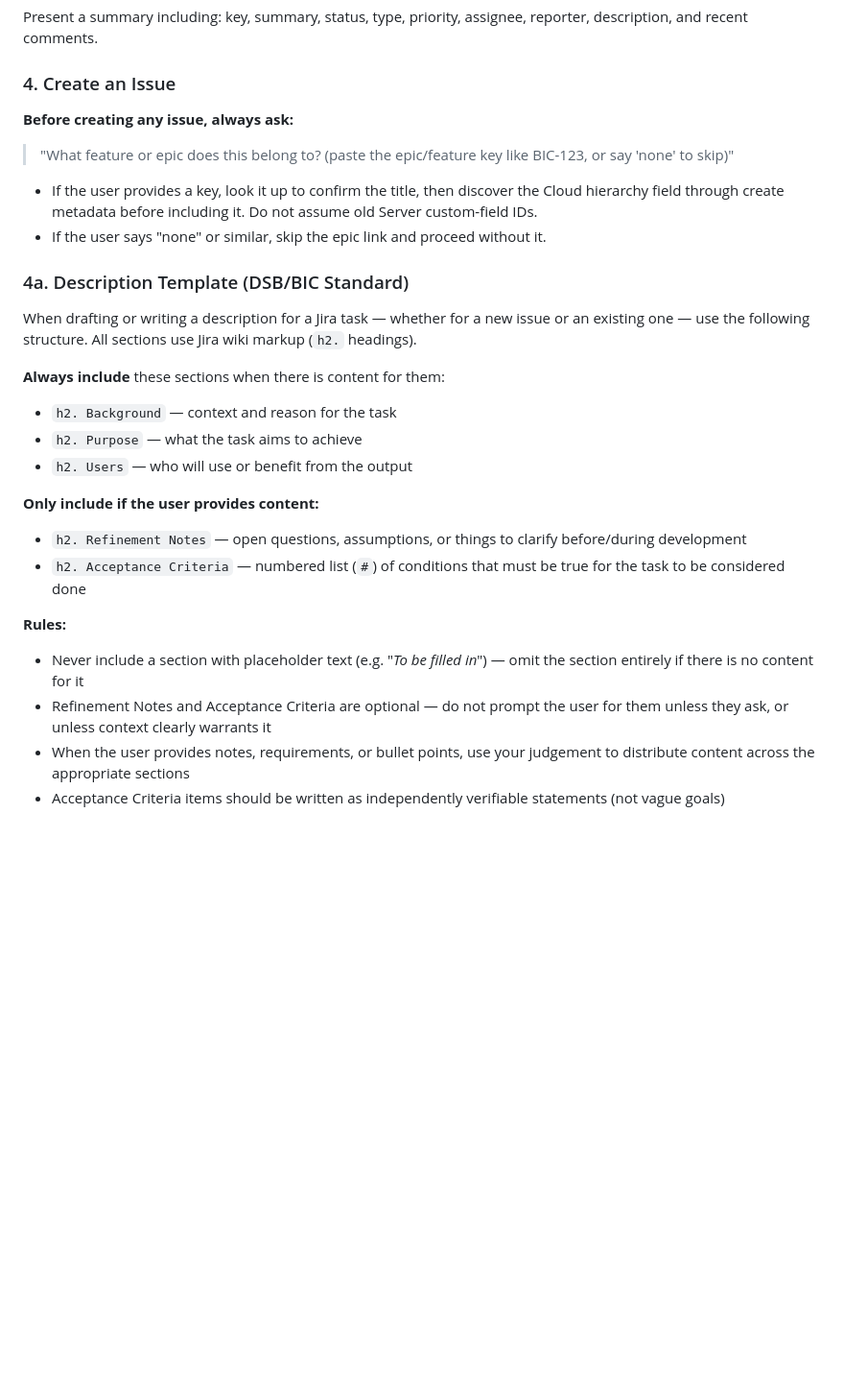
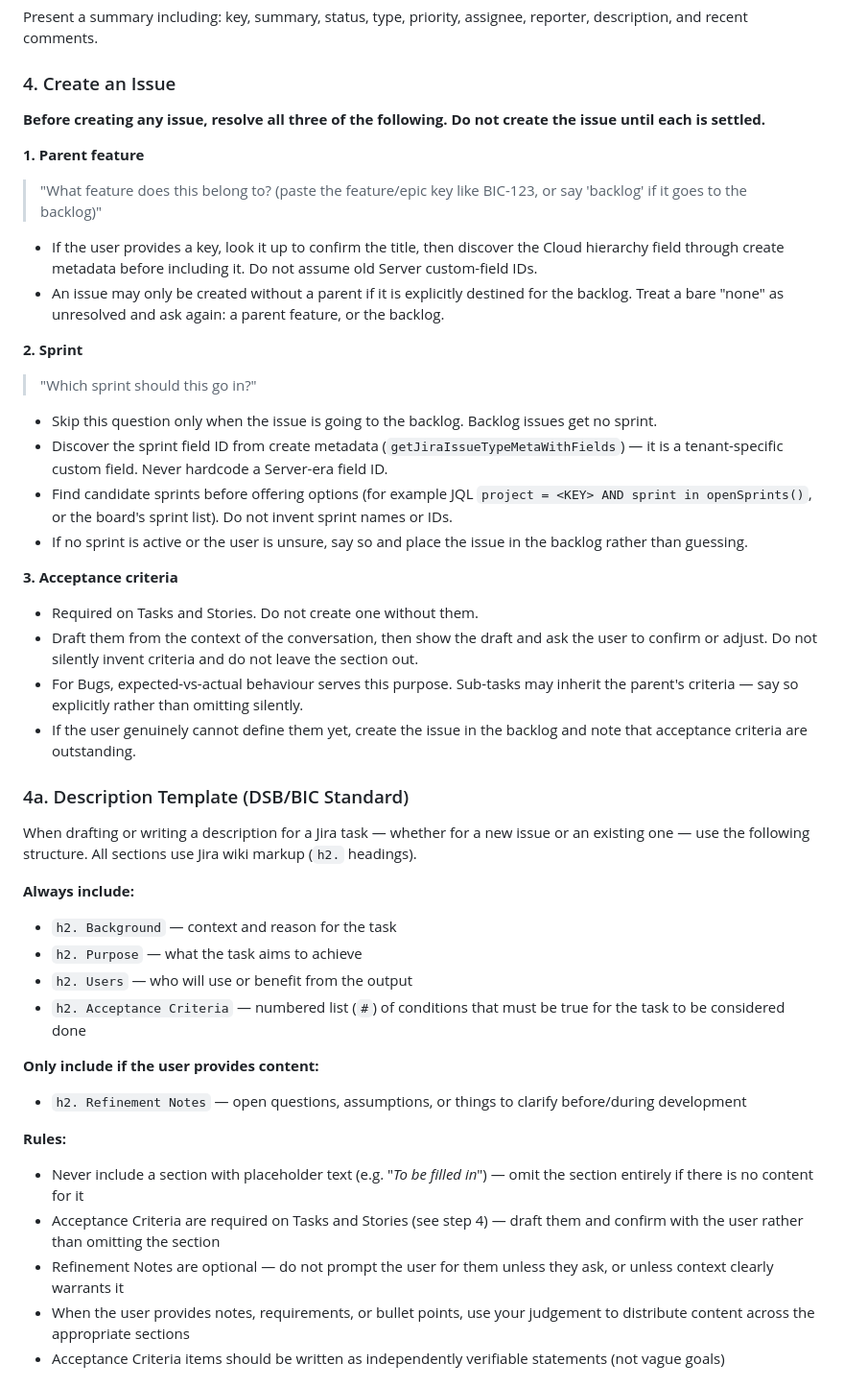
Before and after one commit to maja2811/mj-ai, a Markdown page: skills/jira-assistant/SKILL.md, the part around the change. Shown at 96% size. Rendered like a GitHub page; blank space fills up the shorter version.

Commit message:
jira-assistant: require parent feature, sprint and acceptance criteria
Creation previously let all three slip: acceptance criteria were marked
optional with an explicit 'do not prompt' rule, sprint was absent
entirely, and a bare 'none' skipped the parent link.

- parent feature or backlog, no third option
- sprint required unless backlog; discover the custom field ID from
  create metadata and look up real sprints rather than guessing
- acceptance criteria required on Tasks and Stories, drafted from
  context and confirmed with the user
- AC moved into the always-include section of the description template

```diff
--- a/skills/jira-assistant/SKILL.md
+++ b/skills/jira-assistant/SKILL.md
@@ -134,28 +134,46 @@ Present a summary including: key, summary, status, type, priority, assignee, rep
 
 ### 4. Create an Issue
 
-**Before creating any issue, always ask:**
-> "What feature or epic does this belong to? (paste the epic/feature key like BIC-123, or say 'none' to skip)"
+**Before creating any issue, resolve all three of the following. Do not create the issue until each is settled.**
+
+**1. Parent feature**
+> "What feature does this belong to? (paste the feature/epic key like BIC-123, or say 'backlog' if it goes to the backlog)"
 
 - If the user provides a key, look it up to confirm the title, then discover the Cloud hierarchy field through create metadata before including it. Do not assume old Server custom-field IDs.
-- If the user says "none" or similar, skip the epic link and proceed without it.
+- An issue may only be created without a parent if it is explicitly destined for the backlog. Treat a bare "none" as unresolved and ask again: a parent feature, or the backlog.
+
+**2. Sprint**
+> "Which sprint should this go in?"
+
+- Skip this question only when the issue is going to the backlog. Backlog issues get no sprint.
+- Discover the sprint field ID from create metadata (`getJiraIssueTypeMetaWithFields`) — it is a tenant-specific custom field. Never hardcode a Server-era field ID.
+- Find candidate sprints before offering options (for example JQL `project = <KEY> AND sprint in openSprints()`, or the board's sprint list). Do not invent sprint names or IDs.
+- If no sprint is active or the user is unsure, say so and place the issue in the backlog rather than guessing.
+
+**3. Acceptance criteria**
+
+- Required on Tasks and Stories. Do not create one without them.
+- Draft them from the context of the conversation, then show the draft and ask the user to confirm or adjust. Do not silently invent criteria and do not leave the section out.
+- For Bugs, expected-vs-actual behaviour serves this purpose. Sub-tasks may inherit the parent's criteria — say so explicitly rather than omitting silently.
+- If the user genuinely cannot define them yet, create the issue in the backlog and note that acceptance criteria are outstanding.
 
 ### 4a. Description Template (DSB/BIC Standard)
 
 When drafting or writing a description for a Jira task — whether for a new issue or an existing one — use the following structure. All sections use Jira wiki markup (`h2.` headings).
 
-**Always include** these sections when there is content for them:
+**Always include:**
 - `h2. Background` — context and reason for the task
 - `h2. Purpose` — what the task aims to achieve
 - `h2. Users` — who will use or benefit from the output
+- `h2. Acceptance Criteria` — numbered list (`#`) of conditions that must be true for the task to be considered done
 
 **Only include if the user provides content:**
 - `h2. Refinement Notes` — open questions, assumptions, or things to clarify before/during development
-- `h2. Acceptance Criteria` — numbered list (`#`) of conditions that must be true for the task to be considered done
 
 **Rules:**
 - Never include a section with placeholder text (e.g. "_To be filled in_") — omit the section entirely if there is no content for it
-- Refinement Notes and Acceptance Criteria are optional — do not prompt the user for them unless they ask, or unless context clearly warrants it
+- Acceptance Criteria are required on Tasks and Stories (see step 4) — draft them and confirm with the user rather than omitting the section
+- Refinement Notes are optional — do not prompt the user for them unless they ask, or unless context clearly warrants it
 - When the user provides notes, requirements, or bullet points, use your judgement to distribute content across the appropriate sections
 - Acceptance Criteria items should be written as independently verifiable statements (not vague goals)
 
```
